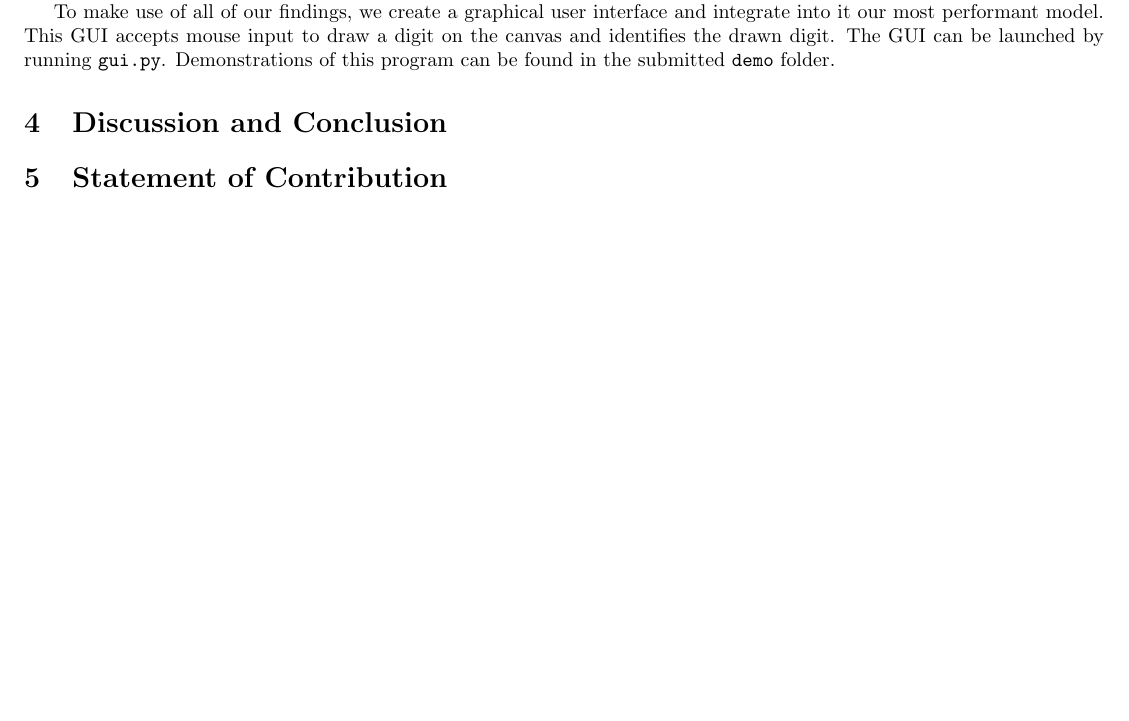
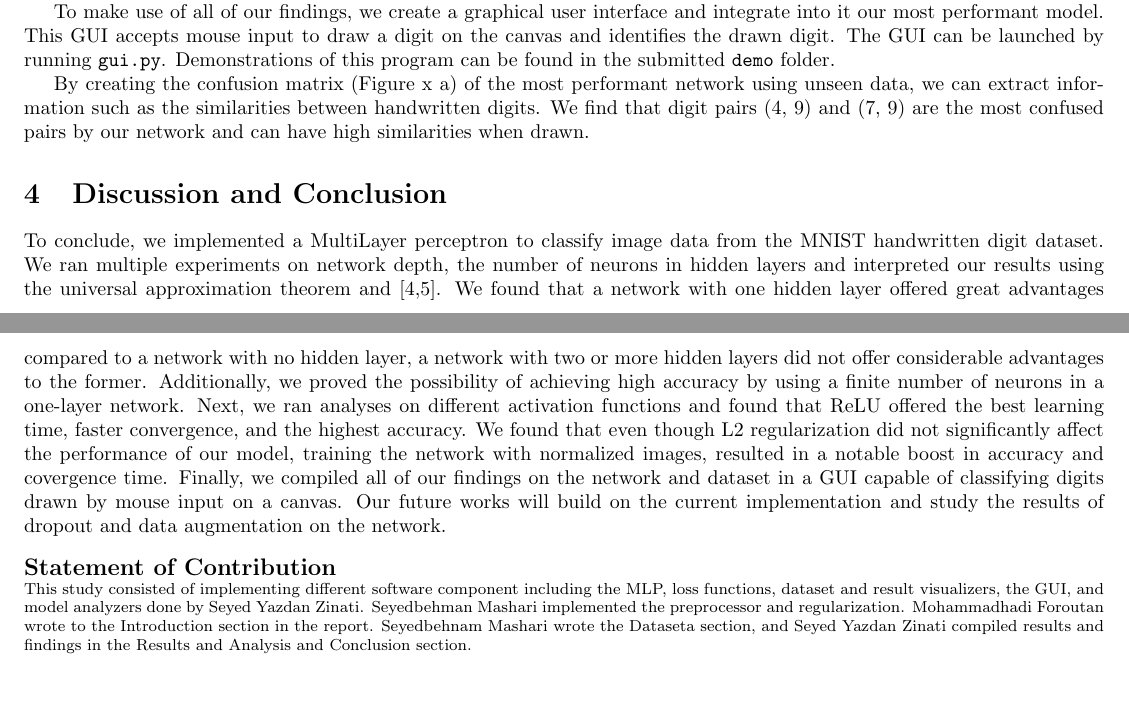
Before and after one commit to YazdanZ/MNIST-MLP-Handwritten_Digit_Classification, a LaTeX paper (Report/Report.tex): part of page 4 of 5 before the commit and two parts of pages 4 and 5 of 6 after it, the two joined at a grey line, cut so that both start at the same text, the shorter picture padded with empty space. Compiled offline with pdfLaTeX.

Commit message:
Write the conclusion section

```diff
--- a/Report/Report.tex
+++ b/Report/Report.tex
@@ -110,9 +110,13 @@ We ran experiments to study the effect of learning rate and batch size parameter
 
 To make use of all of our findings, we create a graphical user interface and integrate into it our most performant model. This GUI accepts mouse input to draw a digit on the canvas and identifies the drawn digit. The GUI can be launched by running \verb+gui.py+. Demonstrations of this program can be found in the submitted \verb+demo+ folder.
 
+By creating the confusion matrix (Figure x a) of the most performant network using unseen data, we can extract information such as the similarities between handwritten digits. We find that digit pairs (4, 9) and (7, 9) are the most confused pairs by our network and can have high similarities when drawn.
+
 \section{Discussion and Conclusion}
+To conclude, we implemented a MultiLayer perceptron to classify image data from the MNIST handwritten digit dataset. We ran multiple experiments on network depth, the number of neurons in hidden layers and interpreted our results using the universal approximation theorem and [4,5]. We found that a network with one hidden layer offered great advantages compared to a network with no hidden layer, a network with two or more hidden layers did not offer considerable advantages to the former. Additionally, we proved the possibility of achieving high accuracy by using a finite number of neurons in a one-layer network. Next, we ran analyses on different activation functions and found that ReLU offered the best learning time, faster convergence, and the highest accuracy. We found that even though L2 regularization did not significantly affect the performance of our model, training the network with normalized images, resulted in a notable boost in accuracy and covergence time. Finally, we compiled all of our findings on the network and dataset in a GUI capable of classifying digits drawn by mouse input on a canvas. Our future works will build on the current implementation and study the results of dropout and data augmentation on the network.\\
 
-\section{Statement of Contribution}
+\noindent \textbf{\large Statement of Contribution}\\
+\footnotesize This study consisted of implementing different software component including the MLP, loss functions, dataset and result visualizers, the GUI, and model analyzers done by Seyed Yazdan Zinati. Seyedbehman Mashari implemented the preprocessor and regularization. Mohammadhadi Foroutan wrote to the Introduction section in the report. Seyedbehnam Mashari wrote the Dataseta section, and Seyed Yazdan Zinati compiled results and findings in the Results and Analysis and Conclusion section.
 
 
 \newpage
```
Also changed, not shown: Report/Report.tex (2 more changed lines).
